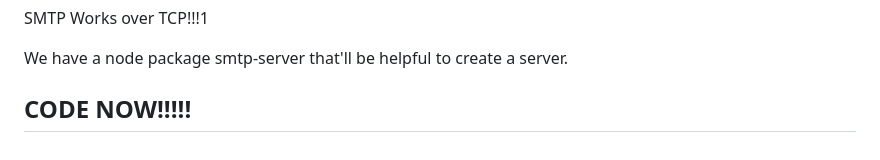
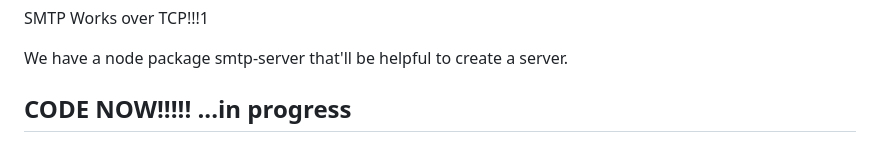
Before and after one commit to SourabhMulay/BuildSMTP, a Markdown page: README.md, the part around the change. Rendered like a GitHub page.

```diff
--- a/README.md
+++ b/README.md
@@ -96,4 +96,4 @@ SMTP Works over TCP!!!1
 
 We have a node package smtp-server that'll be helpful to create a server.
 
-## CODE NOW!!!!!
+## CODE NOW!!!!! ...in progress
```
